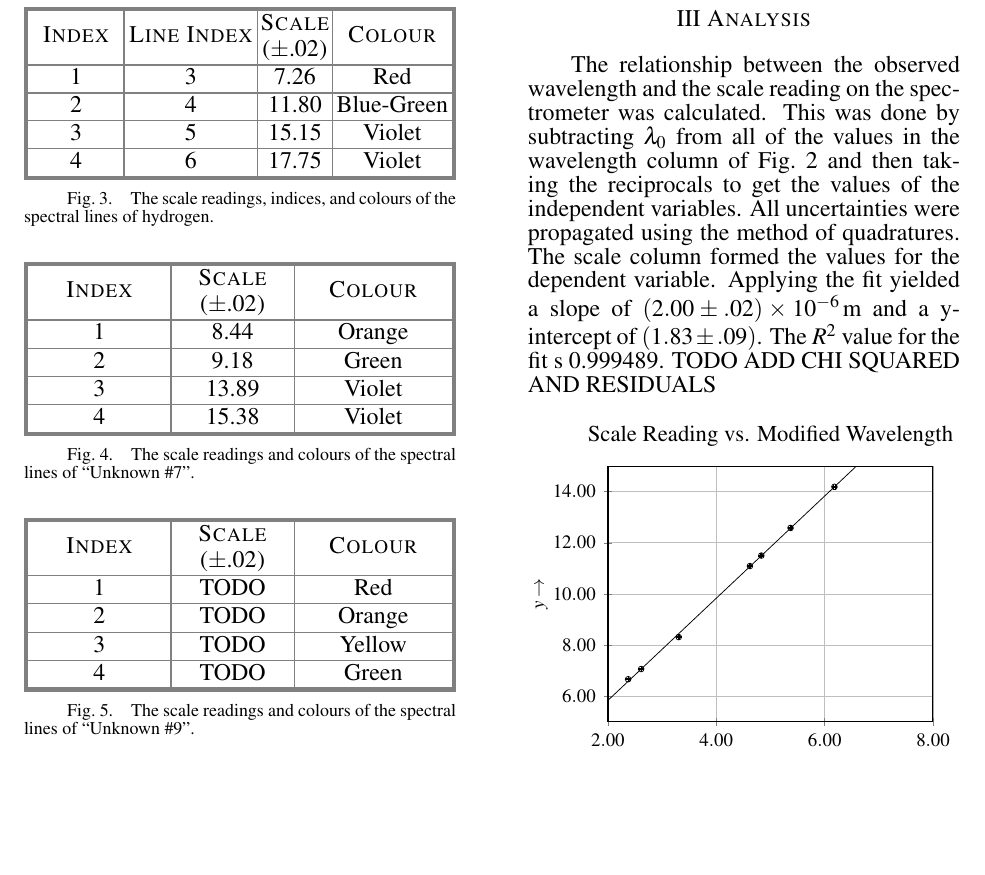
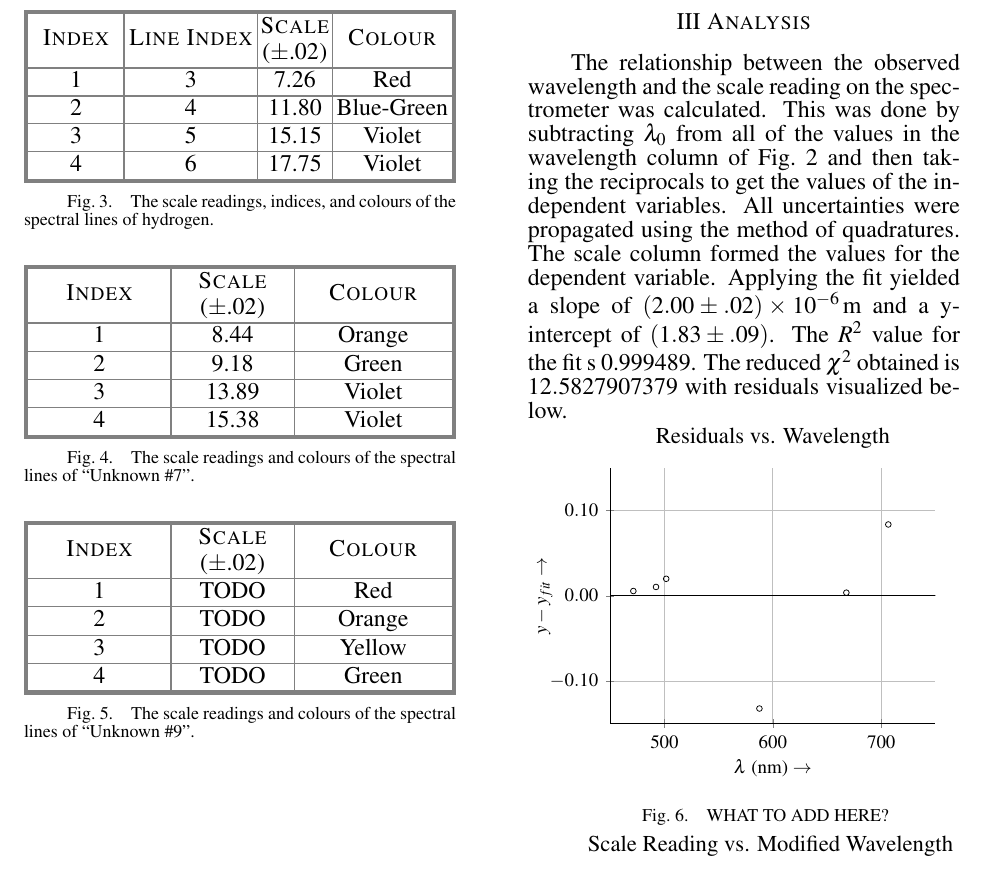
Before and after one commit to AndreyBorisKhesin/PHY324, a LaTeX document (Atomic Spectra/paper.tex): part of page 2 of 3, cut so that both start at the same text, the shorter picture padded with empty space. Compiled offline with pdfLaTeX; TikZ figures are drawn from their code, not taken from saved files.

Commit message:
added residuals plot

```diff
--- a/Atomic Spectra/paper.tex
+++ b/Atomic Spectra/paper.tex
@@ -120,7 +120,25 @@ The scale column formed the values for the dependent variable.
 Applying the fit yielded a slope of $(2.00\pm.02)\x\SI{E-6}{\meter}$ and a
 y-intercept of $(1.83\pm.09)$.
 The $R^2$ value for the fit s 0.999489.
-TODO ADD CHI SQUARED AND RESIDUALS\\
+The reduced $ \chi^2 $ obtained is $ 12.5827907379 $ with residuals visualized below.
+
+\paperfig{Residuals}{\begin{tikzpicture}[scale = 0.95]
+	\begin{axis}
+		[width=\linewidth,
+		tick label style={font=\fontsize{10pt}{1em}},
+		xlabel={\fontsize{10pt}{1em}\selectfont $\lambda$ (\si{\nm}) $\rightarrow$},
+		ylabel={\fontsize{10pt}{1em}\selectfont $ y - y_{fit} \rightarrow$},
+		\paperaxis{Residuals vs. Wavelength}{y}{x}{450}{-0.15}{750}{0.15}{0}{2}]
+		\papergraphoutline{450}{0}{750}{0};
+		\addplot[color = black, only marks, mark = o, mark size = 1.5, error bars/.cd,
+		y dir = both, y explicit, x dir = both, x explicit]
+		coordinates {
+			(706.5, 0.0836354) (667.8, 0.00358039) (587.6, -0.13242233)
+			(501.6, 0.01987709) (492.2, 0.01029522) (471.3, 0.00550431)
+			(447.1, 0.00952993)
+		};
+	\end{axis}
+\end{tikzpicture}}{WHAT TO ADD HERE?}
 
 \paperfig{ScaleFit}{\begin{tikzpicture}[scale=0.95]
 \begin{axis}[width=\linewidth,
```
Also changed, not shown: Atomic Spectra/Hartmann-fit.pdf, Atomic Spectra/Residuals.pdf, 1 other file.
